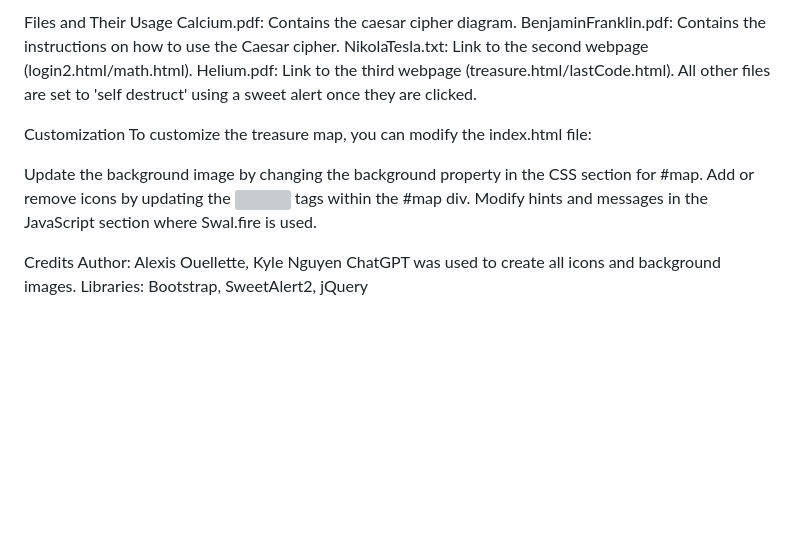
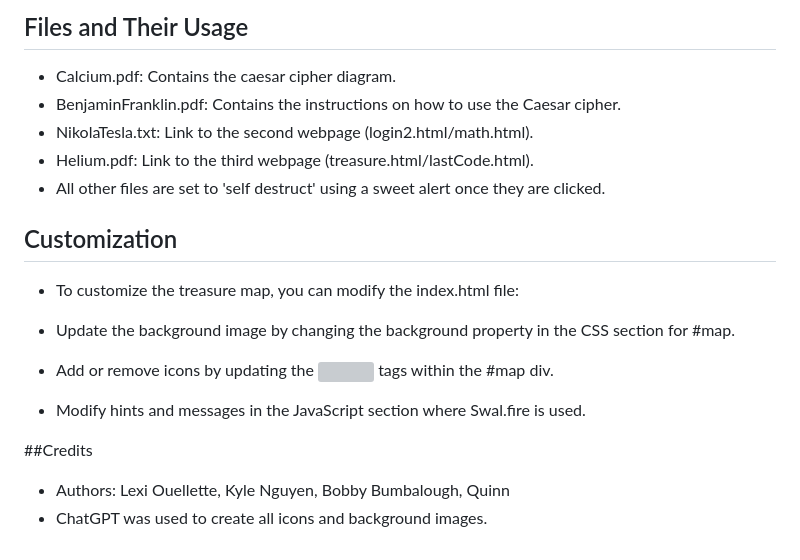
Before and after one commit to lexiouellette228/DigitalTreasureHunt, a Markdown page: README.md, the part around the change printed below. Drawn GitHub-style; blank space fills up the shorter version; grey boxes are pictures that could not be loaded.

```diff
--- a/README.md
+++ b/README.md
@@ -50,19 +55,18 @@ File: Instructions about opening files to find the treasure.
 
-Files and Their Usage
-Calcium.pdf: Contains the caesar cipher diagram.
-BenjaminFranklin.pdf: Contains the instructions on how to use the Caesar cipher.
-NikolaTesla.txt: Link to the second webpage (login2.html/math.html).
-Helium.pdf: Link to the third webpage (treasure.html/lastCode.html).
-All other files are set to 'self destruct' using a sweet alert once they are clicked.
+## Files and Their Usage
+- Calcium.pdf: Contains the caesar cipher diagram.
+- BenjaminFranklin.pdf: Contains the instructions on how to use the Caesar cipher.
+- NikolaTesla.txt: Link to the second webpage (login2.html/math.html).
+- Helium.pdf: Link to the third webpage (treasure.html/lastCode.html).
+- All other files are set to 'self destruct' using a sweet alert once they are clicked.
 
-Customization
-To customize the treasure map, you can modify the index.html file:
+## Customization
+- To customize the treasure map, you can modify the index.html file:
 
-Update the background image by changing the background property in the CSS section for #map.
-Add or remove icons by updating the <img> tags within the #map div.
-Modify hints and messages in the JavaScript section where Swal.fire is used.
+- Update the background image by changing the background property in the CSS section for #map.
+- Add or remove icons by updating the <img> tags within the #map div.
+- Modify hints and messages in the JavaScript section where Swal.fire is used.
 
-Credits
-Author: Alexis Ouellette, Kyle Nguyen
-ChatGPT was used to create all icons and background images.
-Libraries: Bootstrap, SweetAlert2, jQuery
+##Credits
+- Authors: Lexi Ouellette, Kyle Nguyen, Bobby Bumbalough, Quinn
+- ChatGPT was used to create all icons and background images.
```
Also changed, not shown: other parts of README.md (+44 -39 lines).
